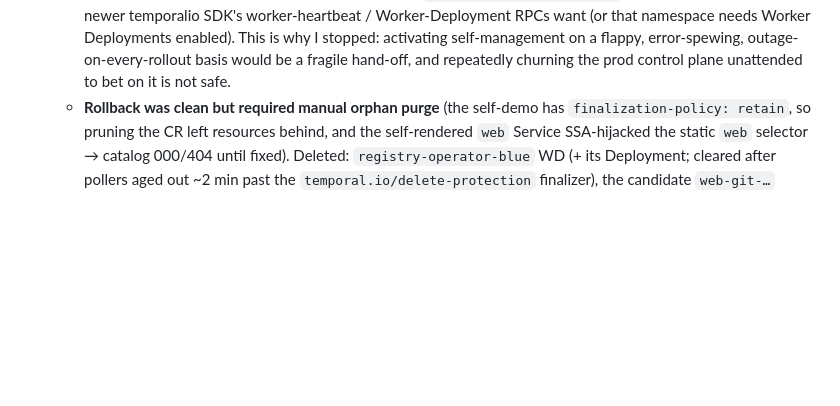
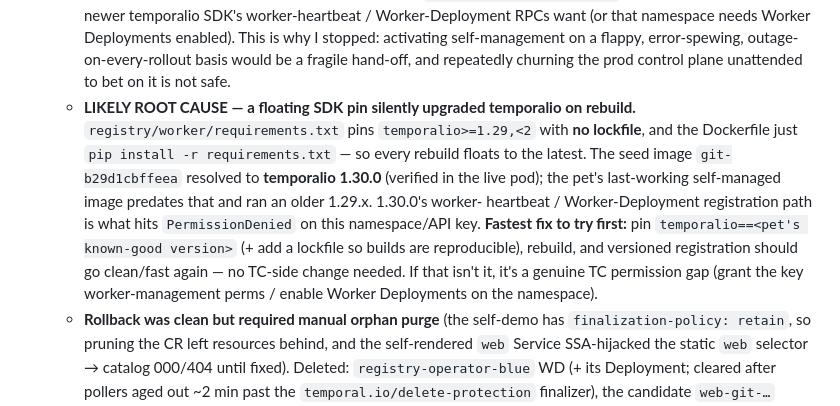
Before and after one commit to temporal-sa/tmprl-demo-cloud-registry, a Markdown page: docs/iac-migration-plan.md, the part around the change. GitHub-like rendering; blank space fills up the shorter version.

Commit message:
docs: P8 blocker likely root cause — floating temporalio pin upgraded to 1.30.0
requirements.txt pins temporalio>=1.29,<2 with no lockfile; the seed rebuild
floated to 1.30.0 (verified in the live pod) vs the pet's older 1.29.x working
image. 1.30.0's worker-heartbeat / Worker-Deployment registration is the likely
source of the versioning PermissionDenied. Fastest fix: pin an exact known-good
temporalio + add a lockfile, rebuild.

Co-Authored-By: Claude Opus 4.8 (1M context) <noreply@anthropic.com>

```diff
--- a/docs/iac-migration-plan.md
+++ b/docs/iac-migration-plan.md
@@ -335,6 +335,16 @@ Newest first. One entry per meaningful step so a fresh session can resume.
     namespace needs Worker Deployments enabled). This is why I stopped: activating self-management on a
     flappy, error-spewing, outage-on-every-rollout basis would be a fragile hand-off, and repeatedly
     churning the prod control plane unattended to bet on it is not safe.
+  - **LIKELY ROOT CAUSE — a floating SDK pin silently upgraded temporalio on rebuild.**
+    `registry/worker/requirements.txt` pins `temporalio>=1.29,<2` with **no lockfile**, and the
+    Dockerfile just `pip install -r requirements.txt` — so every rebuild floats to the latest. The
+    seed image `git-b29d1cbffeea` resolved to **temporalio 1.30.0** (verified in the live pod); the
+    pet's last-working self-managed image predates that and ran an older 1.29.x. 1.30.0's worker-
+    heartbeat / Worker-Deployment registration path is what hits `PermissionDenied` on this
+    namespace/API key. **Fastest fix to try first:** pin `temporalio==<pet's known-good version>` (+
+    add a lockfile so builds are reproducible), rebuild, and versioned registration should go
+    clean/fast again — no TC-side change needed. If that isn't it, it's a genuine TC permission gap
+    (grant the key worker-management perms / enable Worker Deployments on the namespace).
   - **Rollback was clean but required manual orphan purge** (the self-demo has `finalization-policy:
     retain`, so pruning the CR left resources behind, and the self-rendered `web` Service SSA-hijacked
     the static `web` selector → catalog 000/404 until fixed). Deleted: `registry-operator-blue` WD (+
```
